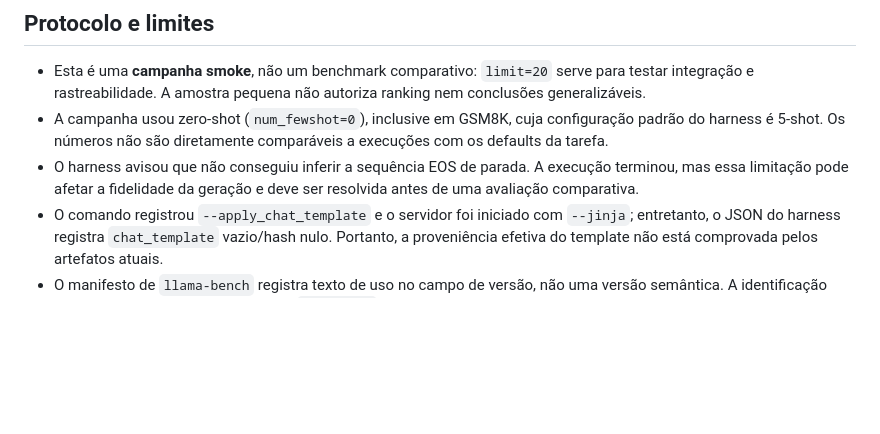
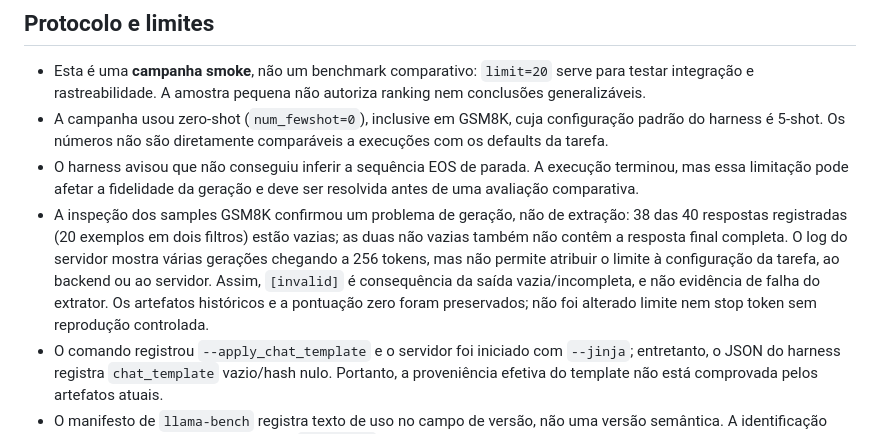
Before and after one commit to AndersonTavares0/llm-research-bench, a Markdown page: docs/benchmarks/official-campaigns.pt-BR.md, the part around the change. GitHub-like rendering; blank space fills up the shorter version.

```diff
--- a/docs/benchmarks/official-campaigns.pt-BR.md
+++ b/docs/benchmarks/official-campaigns.pt-BR.md
@@ -47,6 +47,7 @@ Os valores detalhados de cada repetição e a saída original estão em `llama-b
 - Esta é uma **campanha smoke**, não um benchmark comparativo: `limit=20` serve para testar integração e rastreabilidade. A amostra pequena não autoriza ranking nem conclusões generalizáveis.
 - A campanha usou zero-shot (`num_fewshot=0`), inclusive em GSM8K, cuja configuração padrão do harness é 5-shot. Os números não são diretamente comparáveis a execuções com os defaults da tarefa.
 - O harness avisou que não conseguiu inferir a sequência EOS de parada. A execução terminou, mas essa limitação pode afetar a fidelidade da geração e deve ser resolvida antes de uma avaliação comparativa.
+- A inspeção dos samples GSM8K confirmou um problema de geração, não de extração: 38 das 40 respostas registradas (20 exemplos em dois filtros) estão vazias; as duas não vazias também não contêm a resposta final completa. O log do servidor mostra várias gerações chegando a 256 tokens, mas não permite atribuir o limite à configuração da tarefa, ao backend ou ao servidor. Assim, `[invalid]` é consequência da saída vazia/incompleta, e não evidência de falha do extrator. Os artefatos históricos e a pontuação zero foram preservados; não foi alterado limite nem stop token sem reprodução controlada.
 - O comando registrou `--apply_chat_template` e o servidor foi iniciado com `--jinja`; entretanto, o JSON do harness registra `chat_template` vazio/hash nulo. Portanto, a proveniência efetiva do template não está comprovada pelos artefatos atuais.
 - O manifesto de `llama-bench` registra texto de uso no campo de versão, não uma versão semântica. A identificação verificável é o build 12024 e commit `ddf48f85c` gravados na saída de benchmark.
 - A campanha foi executada em uma única GPU física. Resultados históricos do repositório são outra série experimental e não devem ser combinados com esta campanha.
```
Also changed, not shown: docs/benchmarks/official-campaigns.md (+1 -0 lines).
